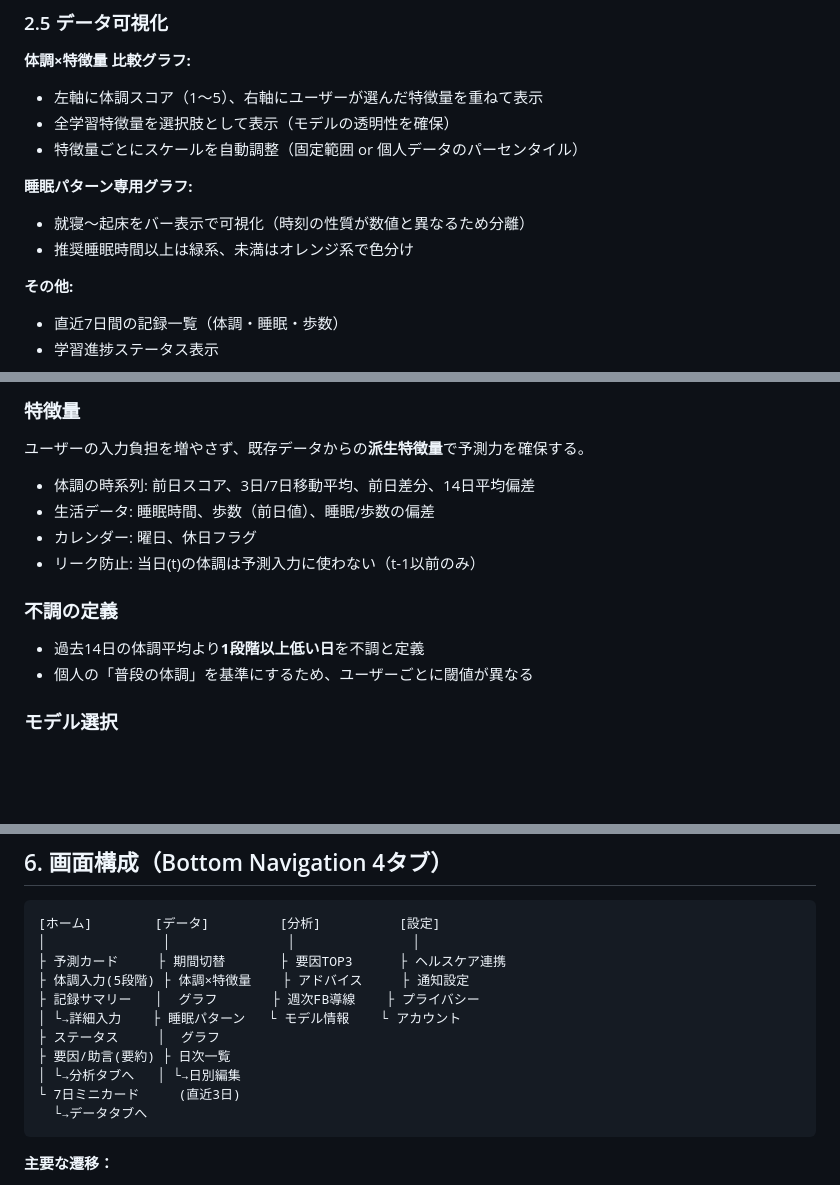
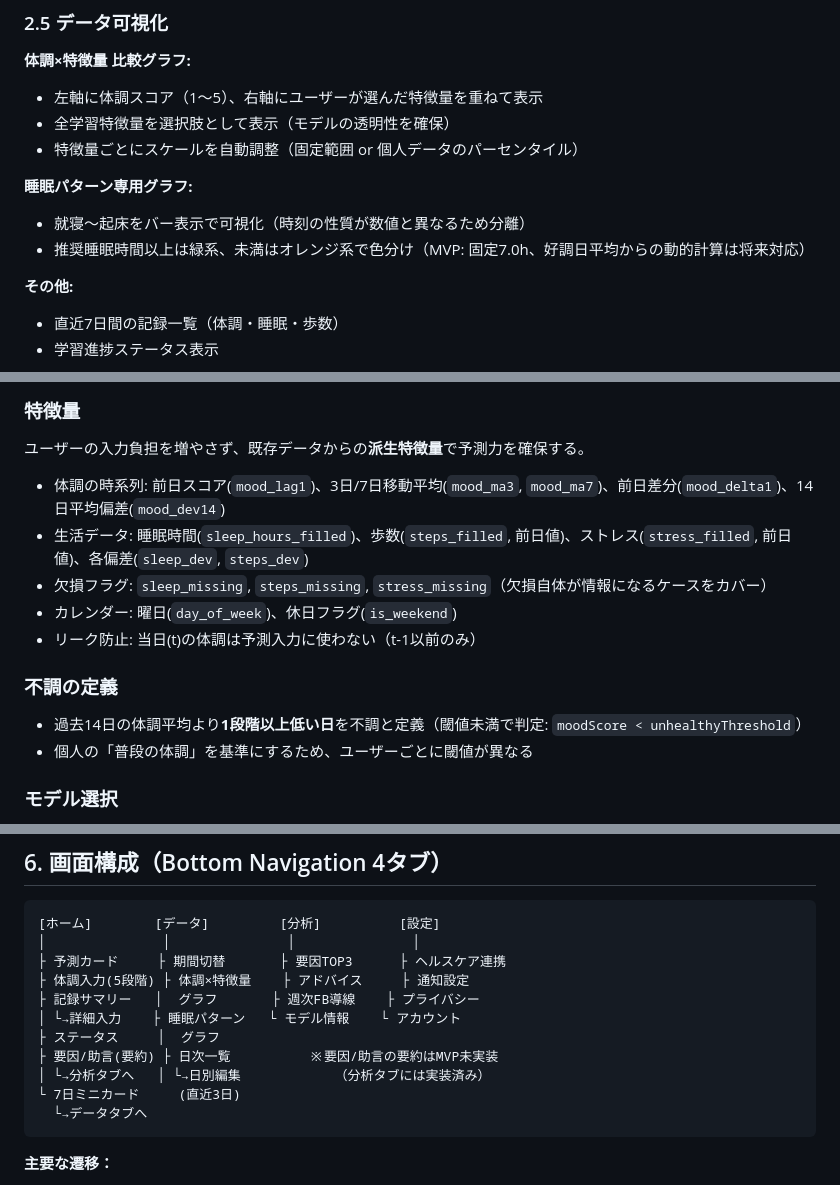
Before and after one commit to nuwaaaa/health-predictor, a Markdown page: requirements.md, 3 parts joined by grey strips. Rendered like a GitHub page; blank space fills up the shorter version.

````diff
--- a/requirements.md
+++ b/requirements.md
@@ -82,7 +82,7 @@
 **睡眠パターン専用グラフ:**
 
 - 就寝〜起床をバー表示で可視化（時刻の性質が数値と異なるため分離）
-- 推奨睡眠時間以上は緑系、未満はオレンジ系で色分け
+- 推奨睡眠時間以上は緑系、未満はオレンジ系で色分け（MVP: 固定7.0h、好調日平均からの動的計算は将来対応）
 
 **その他:**
 
@@ -134,14 +134,15 @@
 
 ユーザーの入力負担を増やさず、既存データからの**派生特徴量**で予測力を確保する。
 
-- 体調の時系列: 前日スコア、3日/7日移動平均、前日差分、14日平均偏差
-- 生活データ: 睡眠時間、歩数（前日値）、睡眠/歩数の偏差
-- カレンダー: 曜日、休日フラグ
+- 体調の時系列: 前日スコア(`mood_lag1`)、3日/7日移動平均(`mood_ma3`, `mood_ma7`)、前日差分(`mood_delta1`)、14日平均偏差(`mood_dev14`)
+- 生活データ: 睡眠時間(`sleep_hours_filled`)、歩数(`steps_filled`, 前日値)、ストレス(`stress_filled`, 前日値)、各偏差(`sleep_dev`, `steps_dev`)
+- 欠損フラグ: `sleep_missing`, `steps_missing`, `stress_missing`（欠損自体が情報になるケースをカバー）
+- カレンダー: 曜日(`day_of_week`)、休日フラグ(`is_weekend`)
 - リーク防止: 当日(t)の体調は予測入力に使わない（t-1以前のみ）
 
 ### 不調の定義
 
-- 過去14日の体調平均より**1段階以上低い日**を不調と定義
+- 過去14日の体調平均より**1段階以上低い日**を不調と定義（閾値未満で判定: `moodScore < unhealthyThreshold`）
 - 個人の「普段の体調」を基準にするため、ユーザーごとに閾値が異なる
 
 ### モデル選択
@@ -172,8 +173,8 @@
 ├ 記録サマリー   │  グラフ       ├ 週次FB導線    ├ プライバシー
 │ └→詳細入力    ├ 睡眠パターン   └ モデル情報    └ アカウント
 ├ ステータス     │  グラフ
-├ 要因/助言(要約) ├ 日次一覧
-│ └→分析タブへ   │ └→日別編集
+├ 要因/助言(要約) ├ 日次一覧          ※要因/助言の要約はMVP未実装
+│ └→分析タブへ   │ └→日別編集            （分析タブには実装済み）
 └ 7日ミニカード     (直近3日)
   └→データタブへ
 ```
````
Also changed, not shown: other parts of requirements.md (+35 -1 lines).
